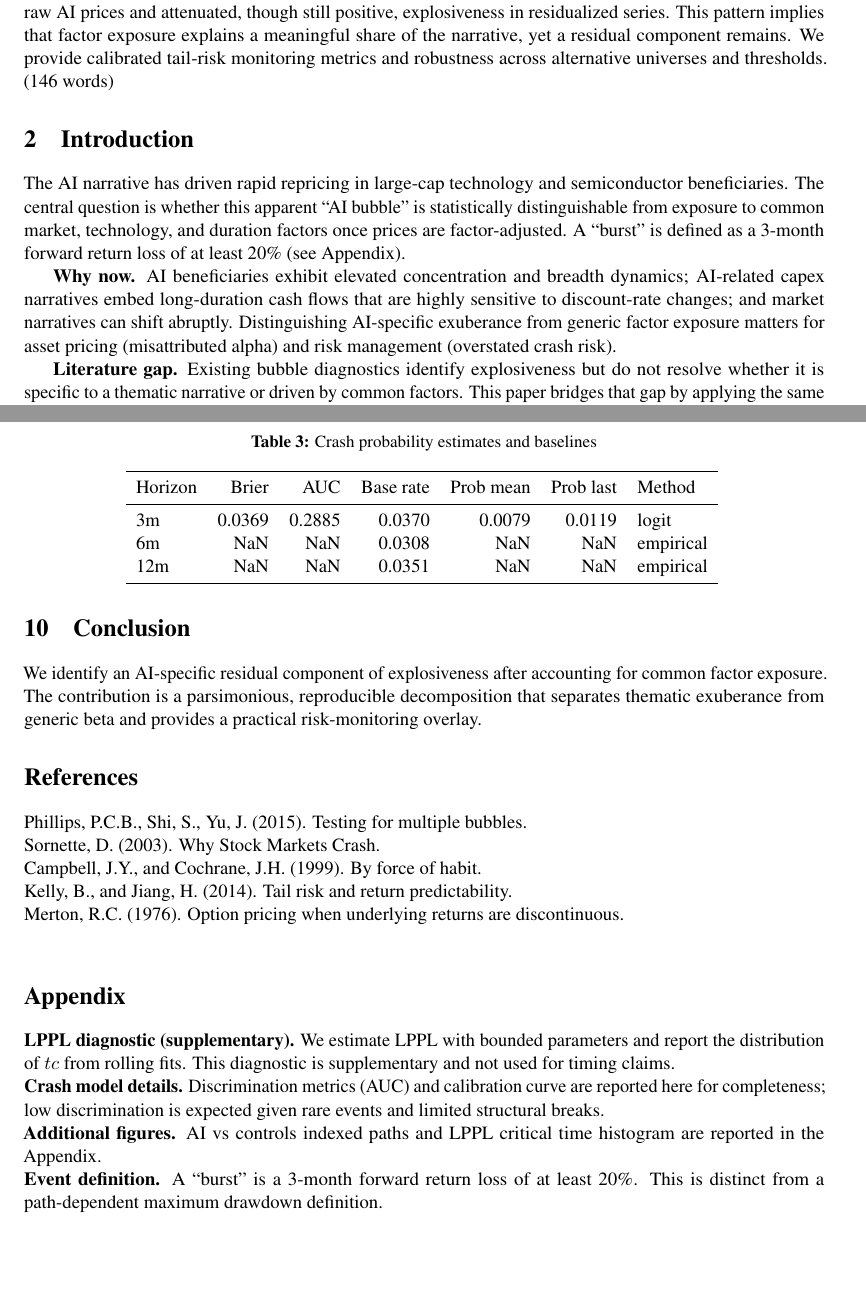
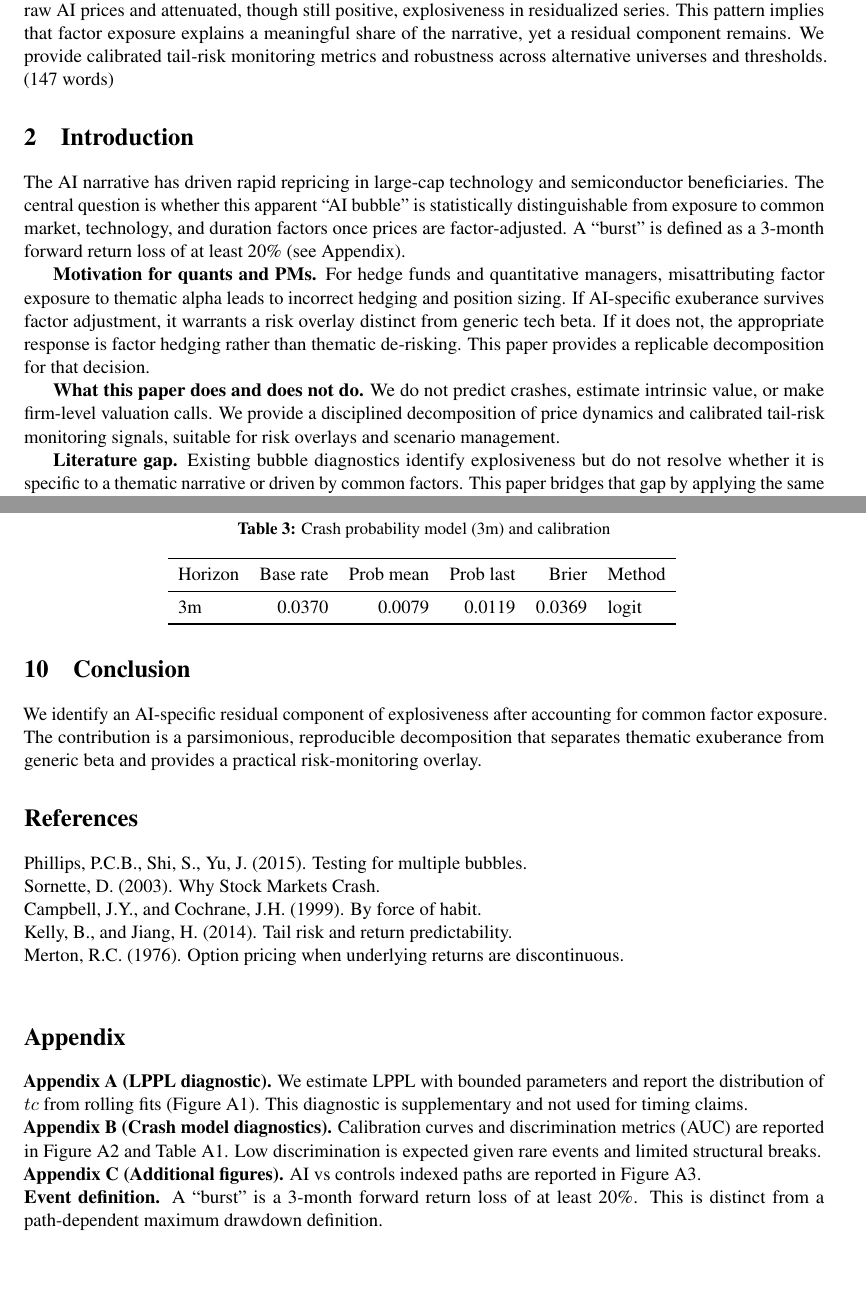
Before and after one commit to glady-dqi/ai-bubble-risk-quant-paper, a LaTeX document (paper/main.tex, which reads results/table_crash_model.tex): two parts of pages 1 and 5 of 5 before the commit and two parts of pages 1 and 5 of 6 after it, joined at a grey line, cut so that both start at the same text, the shorter picture padded with empty space. Compiled offline with pdfLaTeX.

Commit message:
Expand text and split crash tables

```diff
--- a/paper/main.tex
+++ b/paper/main.tex
@@ -13,12 +13,14 @@
 \maketitle
 
 \section{Abstract}
-We test whether apparent ``AI bubble'' dynamics are statistically distinguishable from exposure to common market, technology, and duration factors. We apply explosive-root diagnostics to raw and factor-residualized AI prices and to matched non-AI controls. Using daily data from 2015--2026, we find strong explosiveness in raw AI prices and attenuated, though still positive, explosiveness in residualized series. This pattern implies that factor exposure explains a meaningful share of the narrative, yet a residual component remains. We provide calibrated tail-risk monitoring metrics and robustness across alternative universes and thresholds. (146 words)
+We test whether apparent ``AI bubble'' dynamics are statistically distinguishable from exposure to common market, technology, and duration factors. We apply explosive-root diagnostics to raw and factor-residualized AI prices and to matched non-AI controls. Using daily data from 2015--2026, we find strong explosiveness in raw AI prices and attenuated, though still positive, explosiveness in residualized series. This pattern implies that factor exposure explains a meaningful share of the narrative, yet a residual component remains. We provide calibrated tail-risk monitoring metrics and robustness across alternative universes and thresholds. (147 words)
 
 \section{Introduction}
 The AI narrative has driven rapid repricing in large-cap technology and semiconductor beneficiaries. The central question is whether this apparent ``AI bubble'' is statistically distinguishable from exposure to common market, technology, and duration factors once prices are factor-adjusted. A ``burst'' is defined as a 3-month forward return loss of at least 20\% (see Appendix).
 
-\textbf{Why now.} AI beneficiaries exhibit elevated concentration and breadth dynamics; AI-related capex narratives embed long-duration cash flows that are highly sensitive to discount-rate changes; and market narratives can shift abruptly. Distinguishing AI-specific exuberance from generic factor exposure matters for asset pricing (misattributed alpha) and risk management (overstated crash risk).
+\textbf{Motivation for quants and PMs.} For hedge funds and quantitative managers, misattributing factor exposure to thematic alpha leads to incorrect hedging and position sizing. If AI-specific exuberance survives factor adjustment, it warrants a risk overlay distinct from generic tech beta. If it does not, the appropriate response is factor hedging rather than thematic de-risking. This paper provides a replicable decomposition for that decision.
+
+\textbf{What this paper does and does not do.} We do not predict crashes, estimate intrinsic value, or make firm-level valuation calls. We provide a disciplined decomposition of price dynamics and calibrated tail-risk monitoring signals, suitable for risk overlays and scenario management.
 
 \textbf{Literature gap.} Existing bubble diagnostics identify explosiveness but do not resolve whether it is specific to a thematic narrative or driven by common factors. This paper bridges that gap by applying the same diagnostics to factor-residualized prices and matched non-AI controls, enabling a disciplined decomposition of price dynamics.
 
@@ -93,6 +97,7 @@ The 3-month model yields mean probability 0.79\% and latest 1.19\% with Brier=0.
 
 \begin{table}[h]
 \centering
-\caption{Crash probability estimates and baselines}
+\caption{Crash probability model (3m) and calibration}
 \label{tab:crash}
-\input{../results/table_crash_probs.tex}
+\input{../results/table_crash_model.tex}
+\end{table}
@@ -118,9 +129,9 @@ Kelly, B., and Jiang, H. (2014). Tail risk and return predictability.\\
 Merton, R.C. (1976). Option pricing when underlying returns are discontinuous.\\
 
 \section*{Appendix}
-\textbf{LPPL diagnostic (supplementary).} We estimate LPPL with bounded parameters and report the distribution of $tc$ from rolling fits. This diagnostic is supplementary and not used for timing claims.\\
-\textbf{Crash model details.} Discrimination metrics (AUC) and calibration curve are reported here for completeness; low discrimination is expected given rare events and limited structural breaks.\\
-\textbf{Additional figures.} AI vs controls indexed paths and LPPL critical time histogram are reported in the Appendix.\\
+\textbf{Appendix A (LPPL diagnostic).} We estimate LPPL with bounded parameters and report the distribution of $tc$ from rolling fits (Figure A1). This diagnostic is supplementary and not used for timing claims.\\
+\textbf{Appendix B (Crash model diagnostics).} Calibration curves and discrimination metrics (AUC) are reported in Figure A2 and Table A1. Low discrimination is expected given rare events and limited structural breaks.\\
+\textbf{Appendix C (Additional figures).} AI vs controls indexed paths are reported in Figure A3.\\
 \textbf{Event definition.} A ``burst'' is a 3-month forward return loss of at least 20\%. This is distinct from a path-dependent maximum drawdown definition.
 
 \end{document}
--- /dev/null
+++ b/results/table_crash_model.tex
@@ -0,0 +1,7 @@
+\begin{tabular}{lrrrrl}
+\toprule
+Horizon & Base rate & Prob mean & Prob last & Brier & Method \\
+\midrule
+3m & 0.0370 & 0.0079 & 0.0119 & 0.0369 & logit \\
+\bottomrule
+\end{tabular}
```
Also changed, not shown: results/table_crash_baseline.csv (added, +3 -0 lines), results/table_crash_baseline.tex (added, +8 -0 lines), results/table_crash_model.csv (added, +2 -0 lines), results/table_crash_model_appendix.csv (added, +2 -0 lines), results/table_crash_model_appendix.tex (added, +7 -0 lines), paper/main.pdf, paper/main.tex (20 more changed lines).
